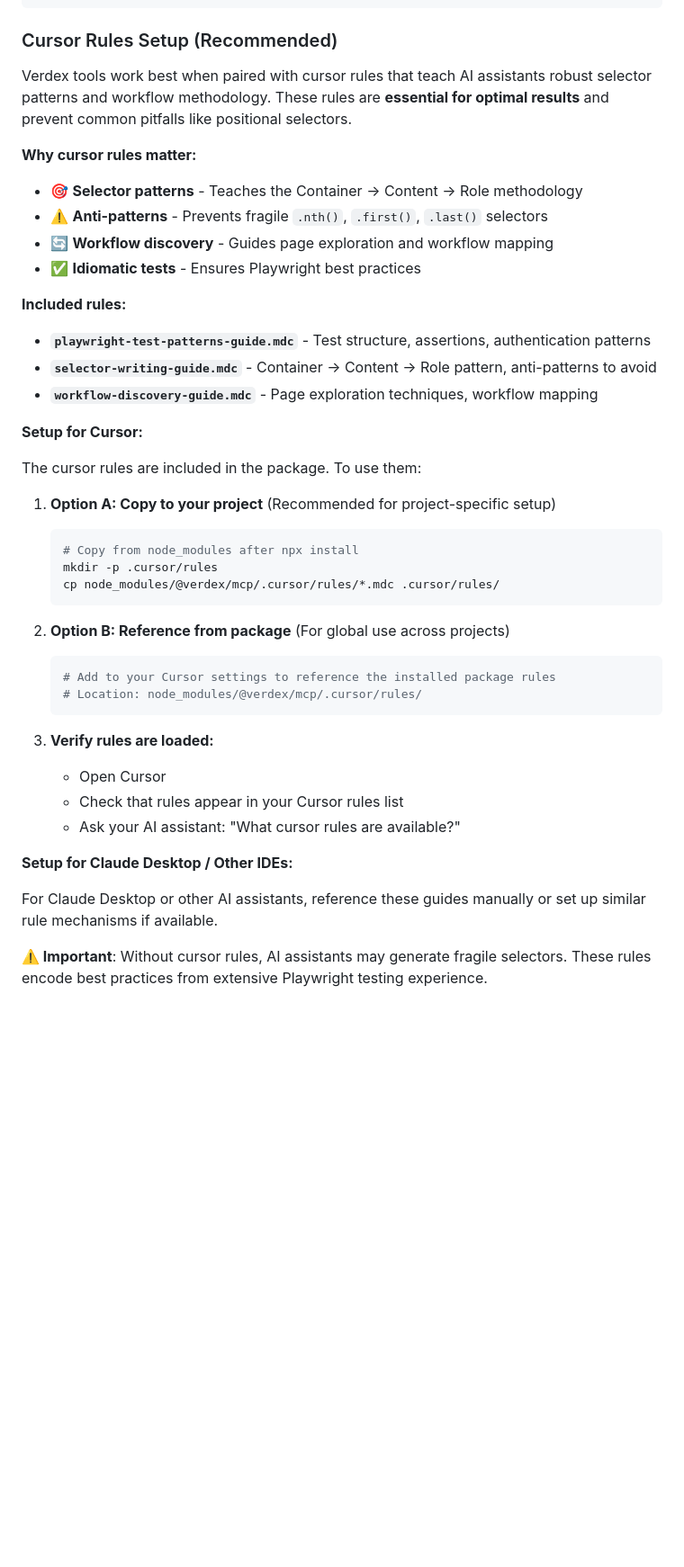
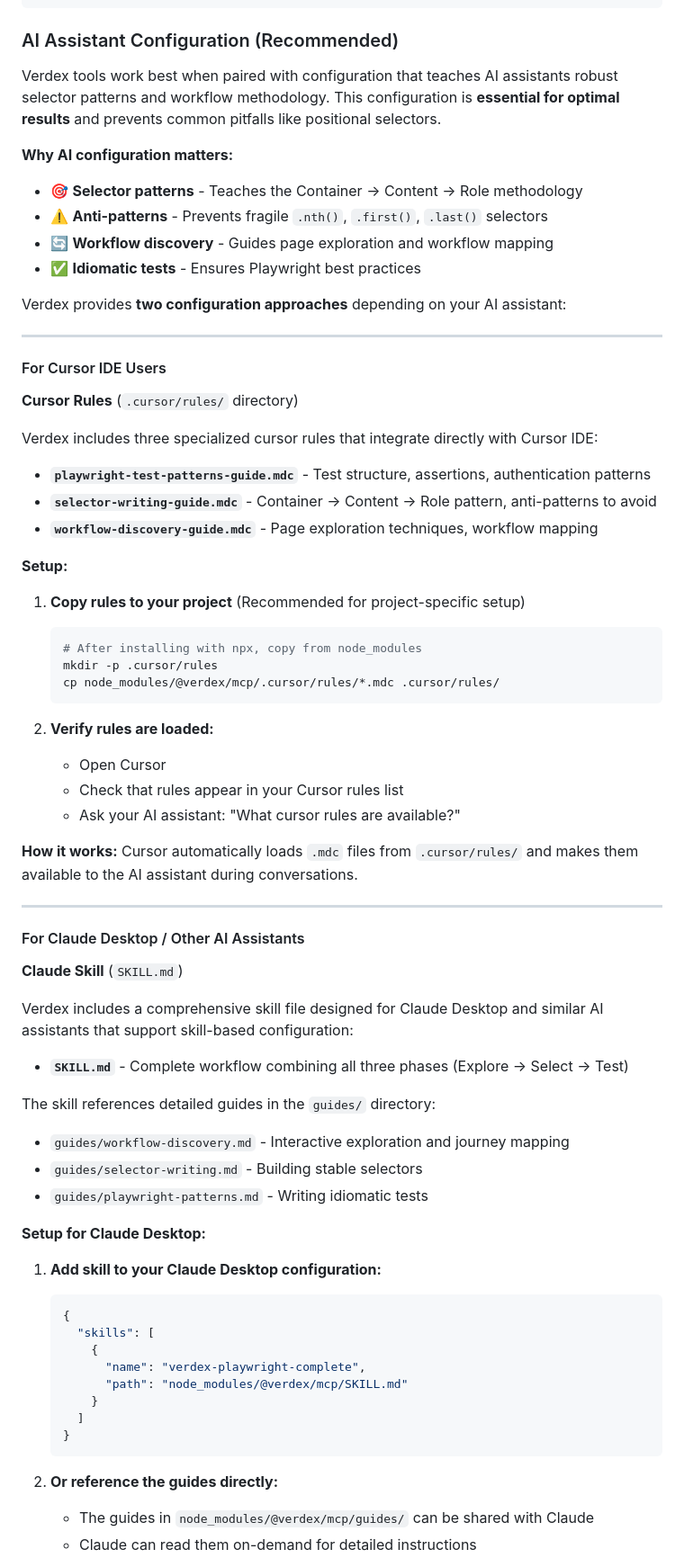
Before and after one commit to verdexhq/verdex-mcp, a Markdown page: README.md, the part around the change printed below. Shown: that part at 90% size. Rendered like a GitHub page; blank space fills up the shorter version.

````diff
--- a/README.md
+++ b/README.md
@@ -157,45 +162,76 @@ Add to your MCP settings file (e.g., `~/Library/Application Support/Code/User/gl
 }
 ```
 
-### Cursor Rules Setup (Recommended)
+### AI Assistant Configuration (Recommended)
 
-Verdex tools work best when paired with cursor rules that teach AI assistants robust selector patterns and workflow methodology. These rules are **essential for optimal results** and prevent common pitfalls like positional selectors.
+Verdex tools work best when paired with configuration that teaches AI assistants robust selector patterns and workflow methodology. This configuration is **essential for optimal results** and prevents common pitfalls like positional selectors.
 
-**Why cursor rules matter:**
+**Why AI configuration matters:**
 - 🎯 **Selector patterns** - Teaches the Container → Content → Role methodology
 - ⚠️ **Anti-patterns** - Prevents fragile `.nth()`, `.first()`, `.last()` selectors
 - 🔄 **Workflow discovery** - Guides page exploration and workflow mapping
 - ✅ **Idiomatic tests** - Ensures Playwright best practices
 
-**Included rules:**
+Verdex provides **two configuration approaches** depending on your AI assistant:
+
+---
+
+#### For Cursor IDE Users
+
+**Cursor Rules** (`.cursor/rules/` directory)
+
+Verdex includes three specialized cursor rules that integrate directly with Cursor IDE:
+
 - **`playwright-test-patterns-guide.mdc`** - Test structure, assertions, authentication patterns
 - **`selector-writing-guide.mdc`** - Container → Content → Role pattern, anti-patterns to avoid
 - **`workflow-discovery-guide.mdc`** - Page exploration techniques, workflow mapping
 
-**Setup for Cursor:**
+**Setup:**
 
-The cursor rules are included in the package. To use them:
-
-1. **Option A: Copy to your project** (Recommended for project-specific setup)
+1. **Copy rules to your project** (Recommended for project-specific setup)
    ```bash
-   # Copy from node_modules after npx install
+   # After installing with npx, copy from node_modules
    mkdir -p .cursor/rules
    cp node_modules/@verdex/mcp/.cursor/rules/*.mdc .cursor/rules/
    ```
 
-2. **Option B: Reference from package** (For global use across projects)
-   ```bash
-   # Add to your Cursor settings to reference the installed package rules
-   # Location: node_modules/@verdex/mcp/.cursor/rules/
-   ```
-
-3. **Verify rules are loaded:**
+2. **Verify rules are loaded:**
    - Open Cursor
    - Check that rules appear in your Cursor rules list
    - Ask your AI assistant: "What cursor rules are available?"
 
-**Setup for Claude Desktop / Other IDEs:**
+**How it works:** Cursor automatically loads `.mdc` files from `.cursor/rules/` and makes them available to the AI assistant during conversations.
 
-For Claude Desktop or other AI assistants, reference these guides manually or set up similar rule mechanisms if available.
+---
 
-**⚠️ Important**: Without cursor rules, AI assistants may generate fragile selectors. These rules encode best practices from extensive Playwright testing experience.
+#### For Claude Desktop / Other AI Assistants
+
+**Claude Skill** (`SKILL.md`)
+
+Verdex includes a comprehensive skill file designed for Claude Desktop and similar AI assistants that support skill-based configuration:
+
+- **`SKILL.md`** - Complete workflow combining all three phases (Explore → Select → Test)
+
+The skill references detailed guides in the `guides/` directory:
+- `guides/workflow-discovery.md` - Interactive exploration and journey mapping
+- `guides/selector-writing.md` - Building stable selectors
+- `guides/playwright-patterns.md` - Writing idiomatic tests
+
+**Setup for Claude Desktop:**
+
+1. **Add skill to your Claude Desktop configuration:**
+   ```json
+   {
+     "skills": [
+       {
+         "name": "verdex-playwright-complete",
+         "path": "node_modules/@verdex/mcp/SKILL.md"
+       }
+     ]
+   }
+   ```
+
+2. **Or reference the guides directly:**
+   - The guides in `node_modules/@verdex/mcp/guides/` can be shared with Claude
+   - Claude can read them on-demand for detailed instructions
+
````
Also changed, not shown: other parts of README.md (+40 -4 lines).
